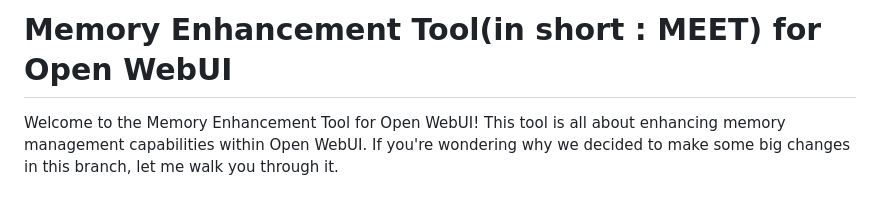
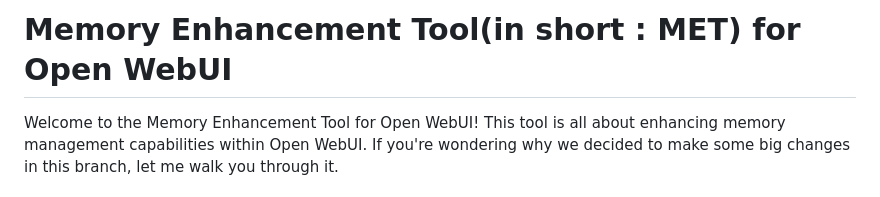
Before and after one commit to soymh/open-webui-stuff, a Markdown page: README.md, the part around the change. Rendered like a GitHub page.

```diff
--- a/README.md
+++ b/README.md
@@ -1,4 +1,4 @@
-# Memory Enhancement Tool(in short : MEET) for Open WebUI
+# Memory Enhancement Tool(in short : MET) for Open WebUI
 
 Welcome to the Memory Enhancement Tool for Open WebUI! This tool is all about enhancing memory management capabilities within Open WebUI. If you're wondering why we decided to make some big changes in this branch, let me walk you through it.
 
```
